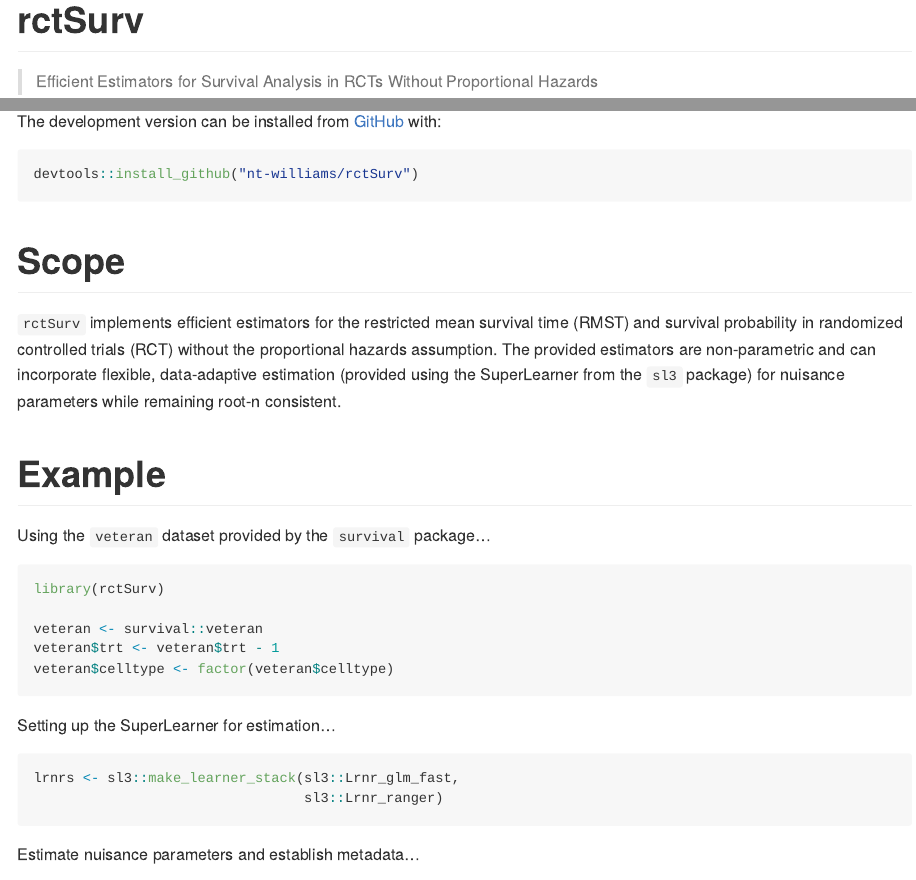
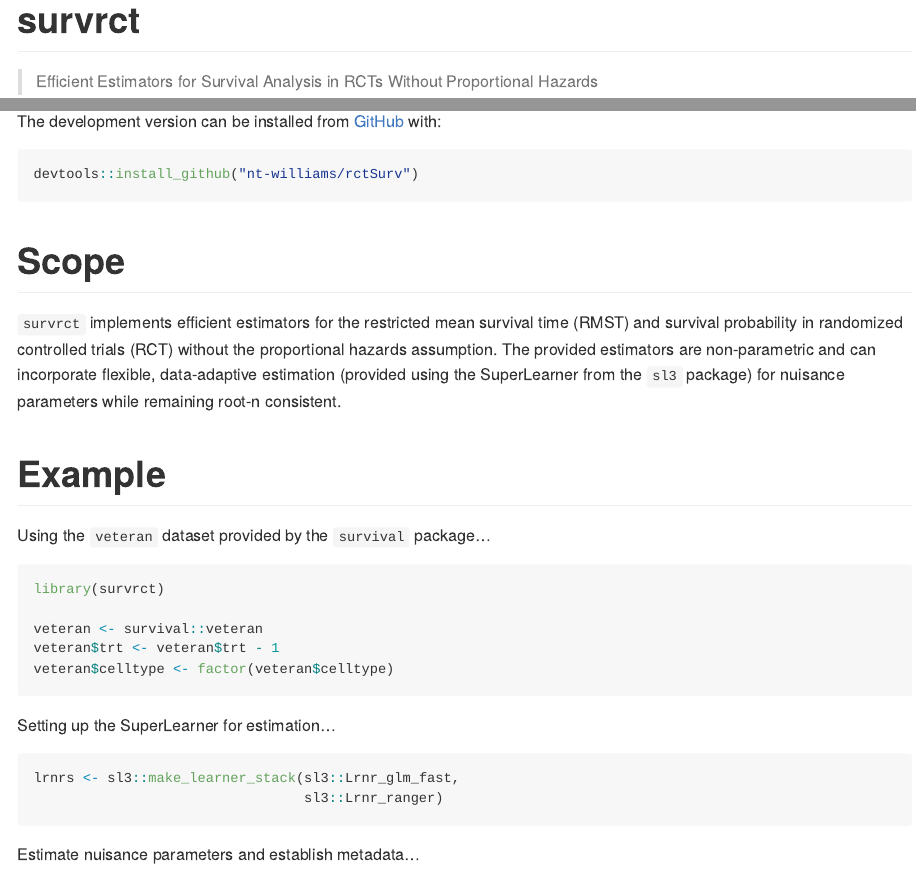
Before and after one commit to nt-williams/adjrct, an R Markdown document (README.Rmd): the page in a window 1100 px wide, from its top, and a second part further down, joined at a grey line. The pictures show the output file README.md that the author committed with the source, drawn offline in the style of GitHub; badge pictures from the web are left out.

Commit message:
renaming package :construction:

````diff
--- a/README.Rmd
+++ b/README.Rmd
@@ -13,7 +13,7 @@ knitr::opts_chunk$set(
 )
 ```
 
-# rctSurv
+# survrct
 
 <!-- badges: start -->
 [![Project Status: WIP – Initial development is in progress, but there has not yet been a stable, usable release suitable for the public.](https://www.repostatus.org/badges/latest/wip.svg)](https://www.repostatus.org/#wip)
@@ -31,14 +31,14 @@ devtools::install_github("nt-williams/rctSurv")
 
 # Scope
 
-`rctSurv` implements efficient estimators for the restricted mean survival time (RMST) and survival probability in randomized controlled trials (RCT) without the proportional hazards assumption. The provided estimators are non-parametric and can incorporate flexible, data-adaptive estimation (provided using the SuperLearner from the `sl3` package) for nuisance parameters while remaining root-n consistent.
+`survrct` implements efficient estimators for the restricted mean survival time (RMST) and survival probability in randomized controlled trials (RCT) without the proportional hazards assumption. The provided estimators are non-parametric and can incorporate flexible, data-adaptive estimation (provided using the SuperLearner from the `sl3` package) for nuisance parameters while remaining root-n consistent.
 
 # Example
 
 Using the `veteran` dataset provided by the `survival` package...
 
 ```{r eval = FALSE}
-library(rctSurv)
+library(survrct)
 
 veteran <- survival::veteran
 veteran$trt <- veteran$trt - 1
````
Also changed, not shown: R/metadat.R (+0 -5 lines), LICENSE.md, README.md, README.Rmd (2 more changed lines), 3 other files.
